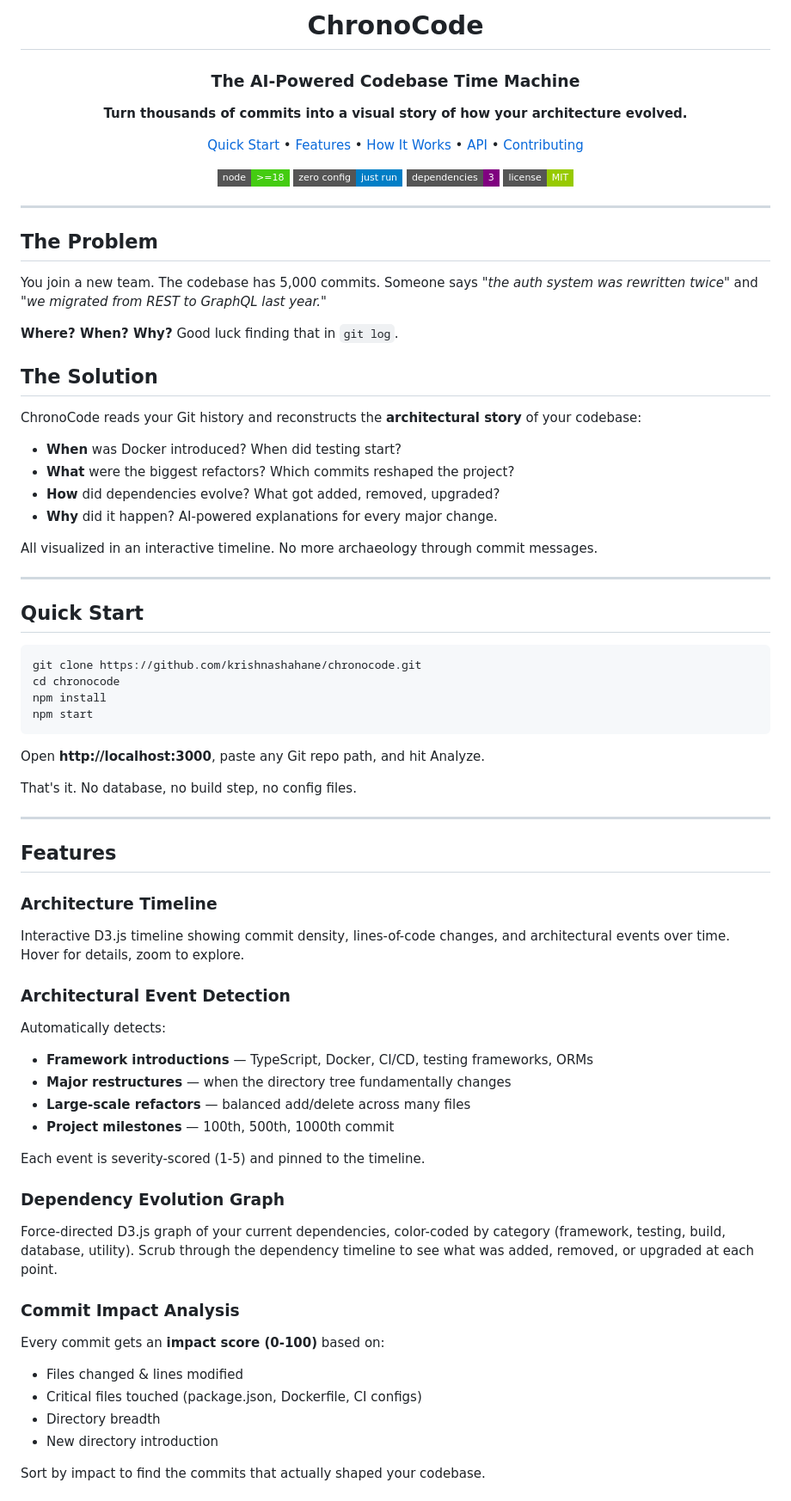
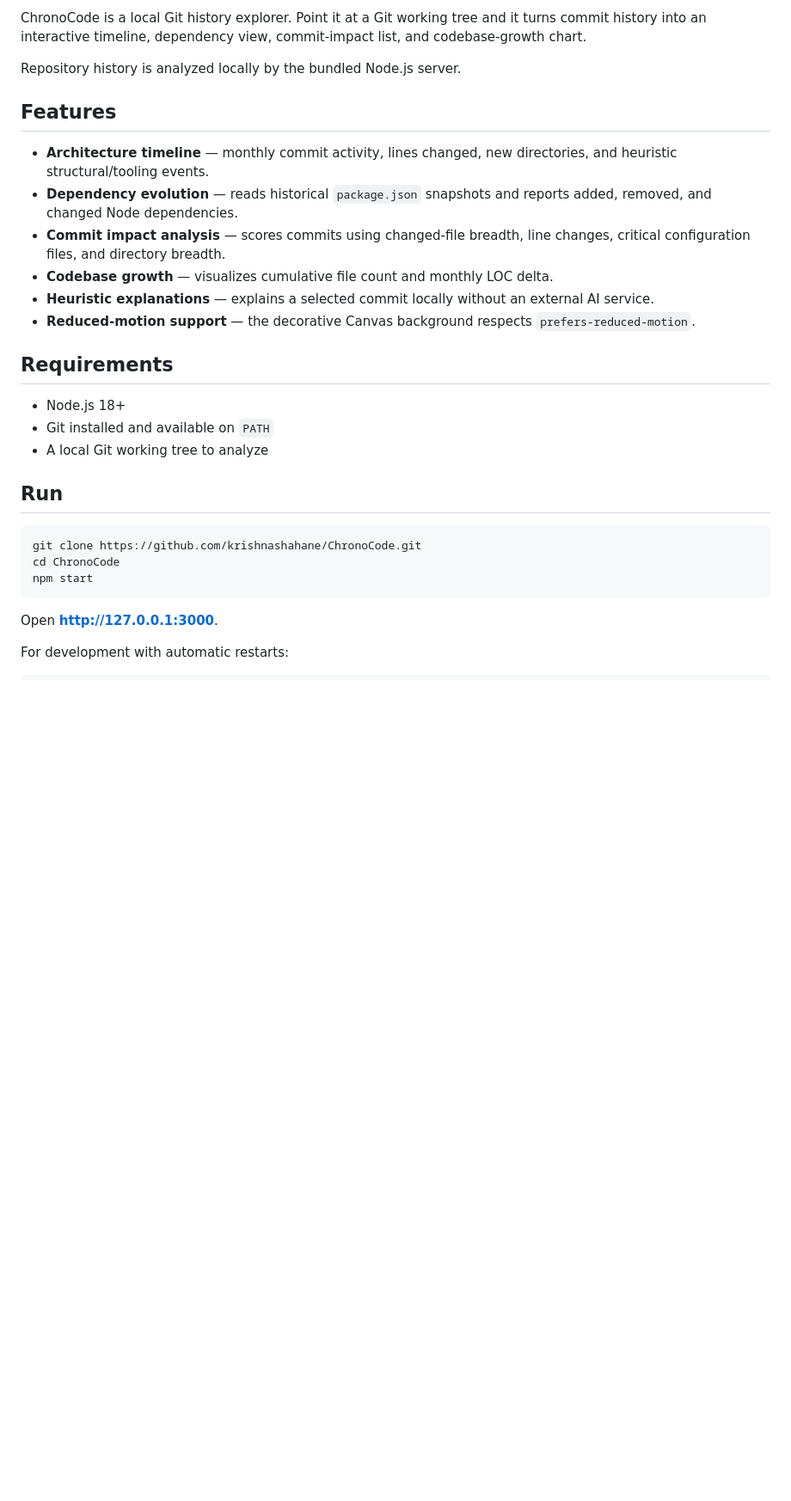
Before and after one commit to krishnashahane/ChronoCode, a Markdown page: README.md, the part around one of its changes. Shown at 86% size. Rendered like a GitHub page; badges without logos; blank space fills up the shorter version.

````diff
--- a/README.md
+++ b/README.md
@@ -4,85 +2,32 @@
 
-<h1 align="center">ChronoCode</h1>
-<h3 align="center">The AI-Powered Codebase Time Machine</h3>
+ChronoCode is a local Git history explorer. Point it at a Git working tree and it turns commit history into an interactive timeline, dependency view, commit-impact list, and codebase-growth chart.
 
-<p align="center">
-  <strong>Turn thousands of commits into a visual story of how your architecture evolved.</strong>
-</p>
+Repository history is analyzed locally by the bundled Node.js server.
 
-<p align="center">
-  <a href="#quick-start">Quick Start</a> &bull;
-  <a href="#features">Features</a> &bull;
-  <a href="#how-it-works">How It Works</a> &bull;
-  <a href="#api">API</a> &bull;
-  <a href="#contributing">Contributing</a>
-</p>
+## Features
 
-<p align="center">
-  <img src="https://img.shields.io/badge/node-%3E%3D18-brightgreen?style=flat-square" alt="Node 18+"/>
-  <img src="https://img.shields.io/badge/zero%20config-just%20run-blue?style=flat-square" alt="Zero Config"/>
-  <img src="https://img.shields.io/badge/dependencies-3-purple?style=flat-square" alt="3 Dependencies"/>
-  <img src="https://img.shields.io/badge/license-MIT-green?style=flat-square" alt="MIT License"/>
-</p>
+- **Architecture timeline** — monthly commit activity, lines changed, new directories, and heuristic structural/tooling events.
+- **Dependency evolution** — reads historical `package.json` snapshots and reports added, removed, and changed Node dependencies.
+- **Commit impact analysis** — scores commits using changed-file breadth, line changes, critical configuration files, and directory breadth.
+- **Codebase growth** — visualizes cumulative file count and monthly LOC delta.
+- **Heuristic explanations** — explains a selected commit locally without an external AI service.
+- **Reduced-motion support** — the decorative Canvas background respects `prefers-reduced-motion`.
 
----
+## Requirements
 
-## The Problem
+- Node.js 18+
+- Git installed and available on `PATH`
+- A local Git working tree to analyze
 
-You join a new team. The codebase has 5,000 commits. Someone says *"the auth system was rewritten twice"* and *"we migrated from REST to GraphQL last year."*
-
-**Where? When? Why?** Good luck finding that in `git log`.
-
-## The Solution
-
-ChronoCode reads your Git history and reconstructs the **architectural story** of your codebase:
-
-- **When** was Docker introduced? When did testing start?
-- **What** were the biggest refactors? Which commits reshaped the project?
-- **How** did dependencies evolve? What got added, removed, upgraded?
-- **Why** did it happen? AI-powered explanations for every major change.
-
-All visualized in an interactive timeline. No more archaeology through commit messages.
-
----
-
-## Quick Start
+## Run
 
 ```bash
-git clone https://github.com/krishnashahane/chronocode.git
-cd chronocode
-npm install
+git clone https://github.com/krishnashahane/ChronoCode.git
+cd ChronoCode
 npm start
 ```
 
-Open **http://localhost:3000**, paste any Git repo path, and hit Analyze.
+Open **http://127.0.0.1:3000**.
 
-That's it. No database, no build step, no config files.
+For development with automatic restarts:
 
----
-
-## Features
-
-### Architecture Timeline
-Interactive D3.js timeline showing commit density, lines-of-code changes, and architectural events over time. Hover for details, zoom to explore.
-
-### Architectural Event Detection
-Automatically detects:
-- **Framework introductions** — TypeScript, Docker, CI/CD, testing frameworks, ORMs
-- **Major restructures** — when the directory tree fundamentally changes
-- **Large-scale refactors** — balanced add/delete across many files
-- **Project milestones** — 100th, 500th, 1000th commit
-
-Each event is severity-scored (1-5) and pinned to the timeline.
-
-### Dependency Evolution Graph
-Force-directed D3.js graph of your current dependencies, color-coded by category (framework, testing, build, database, utility). Scrub through the dependency timeline to see what was added, removed, or upgraded at each point.
-
-### Commit Impact Analysis
-Every commit gets an **impact score (0-100)** based on:
-- Files changed & lines modified
-- Critical files touched (package.json, Dockerfile, CI configs)
-- Directory breadth
-- New directory introduction
-
-Sort by impact to find the commits that actually shaped your codebase.
-
````
Also changed, not shown: other parts of README.md (+50 -128 lines).
